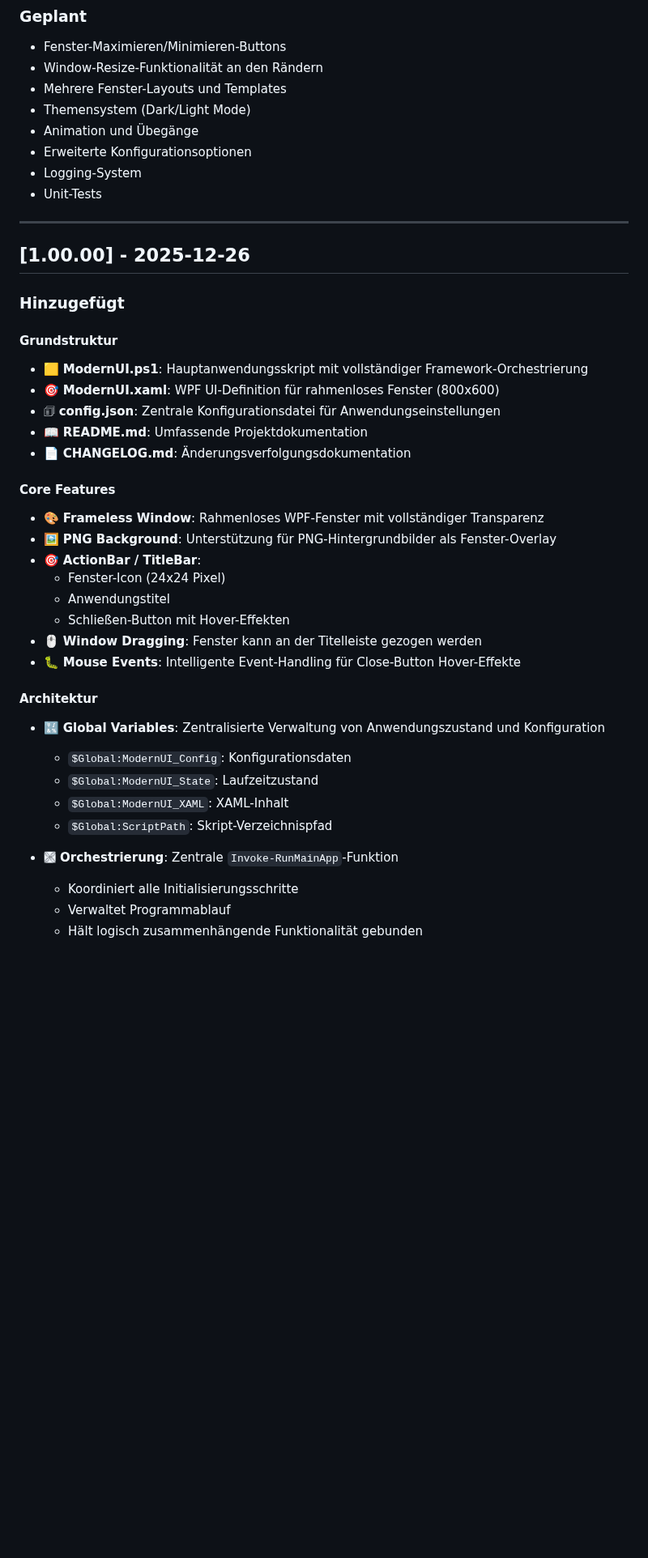
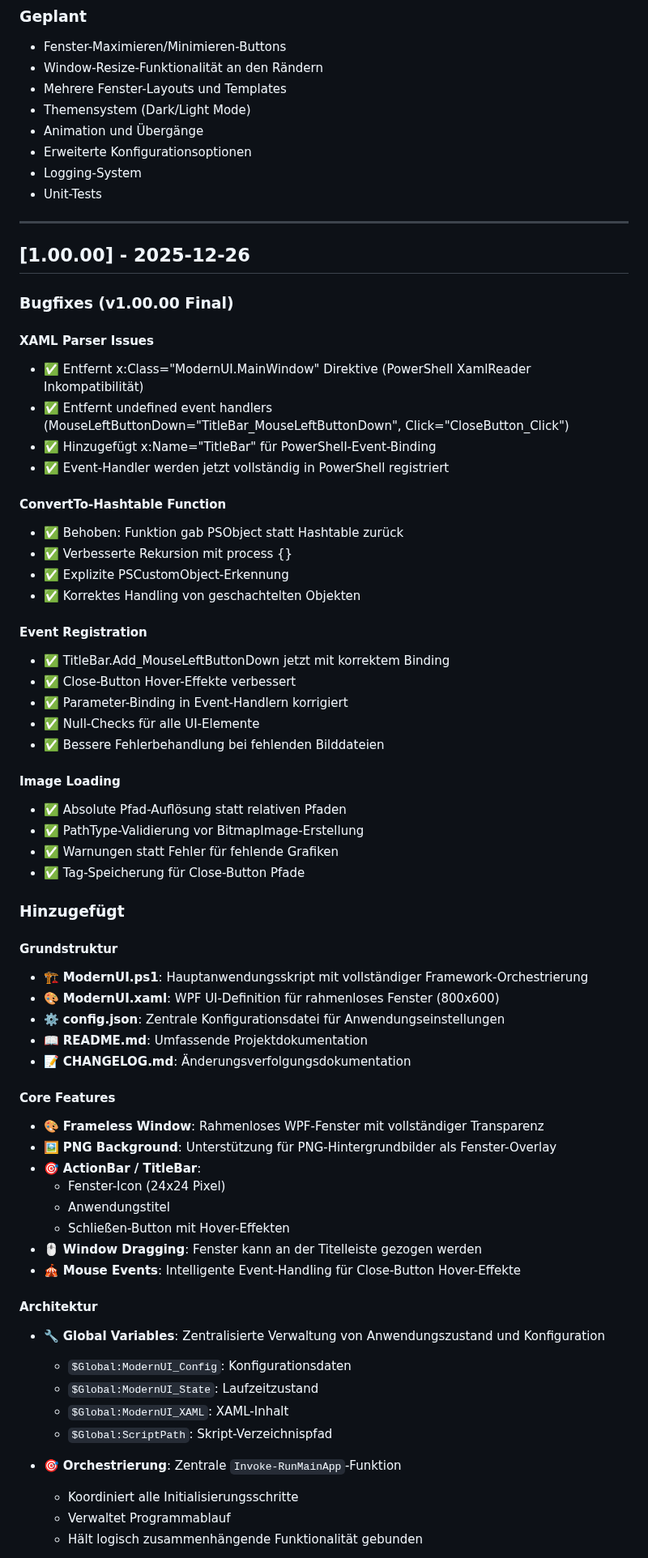
Before and after one commit to praetoriani/PowerShell.Lib, a Markdown page: ModernUI/CHANGELOG.md, the part around one of its changes. Shown at 81% size. Rendered like a GitHub page; blank space fills up the shorter version.

Commit message:
ModernUI: Update CHANGELOG with v1.00.00 bugfix documentation

```diff
--- a/ModernUI/CHANGELOG.md
+++ b/ModernUI/CHANGELOG.md
@@ -14,7 +14,7 @@ und dieses Projekt entspricht [Semantic Versioning](https://semver.org/).
 - Window-Resize-Funktionalität an den Rändern
 - Mehrere Fenster-Layouts und Templates
 - Themensystem (Dark/Light Mode)
-- Animation und Übegänge
+- Animation und Übergänge
 - Erweiterte Konfigurationsoptionen
 - Logging-System
 - Unit-Tests
@@ -23,14 +23,41 @@ und dieses Projekt entspricht [Semantic Versioning](https://semver.org/).
 
 ## [1.00.00] - 2025-12-26
 
+### Bugfixes (v1.00.00 Final)
+
+#### XAML Parser Issues
+- ✅ Entfernt x:Class="ModernUI.MainWindow" Direktive (PowerShell XamlReader Inkompatibilität)
+- ✅ Entfernt undefined event handlers (MouseLeftButtonDown="TitleBar_MouseLeftButtonDown", Click="CloseButton_Click")
+- ✅ Hinzugefügt x:Name="TitleBar" für PowerShell-Event-Binding
+- ✅ Event-Handler werden jetzt vollständig in PowerShell registriert
+
+#### ConvertTo-Hashtable Function
+- ✅ Behoben: Funktion gab PSObject statt Hashtable zurück
+- ✅ Verbesserte Rekursion mit process {}
+- ✅ Explizite PSCustomObject-Erkennung
+- ✅ Korrektes Handling von geschachtelten Objekten
+
+#### Event Registration
+- ✅ TitleBar.Add_MouseLeftButtonDown jetzt mit korrektem Binding
+- ✅ Close-Button Hover-Effekte verbessert
+- ✅ Parameter-Binding in Event-Handlern korrigiert
+- ✅ Null-Checks für alle UI-Elemente
+- ✅ Bessere Fehlerbehandlung bei fehlenden Bilddateien
+
+#### Image Loading
+- ✅ Absolute Pfad-Auflösung statt relativen Pfaden
+- ✅ PathType-Validierung vor BitmapImage-Erstellung
+- ✅ Warnungen statt Fehler für fehlende Grafiken
+- ✅ Tag-Speicherung für Close-Button Pfade
+
 ### Hinzugefügt
 
 #### Grundstruktur
-- 🟨 **ModernUI.ps1**: Hauptanwendungsskript mit vollständiger Framework-Orchestrierung
-- 🎯 **ModernUI.xaml**: WPF UI-Definition für rahmenloses Fenster (800x600)
-- 🗊 **config.json**: Zentrale Konfigurationsdatei für Anwendungseinstellungen
+- 🏗️ **ModernUI.ps1**: Hauptanwendungsskript mit vollständiger Framework-Orchestrierung
+- 🎨 **ModernUI.xaml**: WPF UI-Definition für rahmenloses Fenster (800x600)
+- ⚙️ **config.json**: Zentrale Konfigurationsdatei für Anwendungseinstellungen
 - 📖 **README.md**: Umfassende Projektdokumentation
-- 📄 **CHANGELOG.md**: Änderungsverfolgungsdokumentation
+- 📝 **CHANGELOG.md**: Änderungsverfolgungsdokumentation
 
 #### Core Features
 - 🎨 **Frameless Window**: Rahmenloses WPF-Fenster mit vollständiger Transparenz
@@ -40,16 +67,16 @@ und dieses Projekt entspricht [Semantic Versioning](https://semver.org/).
   - Anwendungstitel
   - Schließen-Button mit Hover-Effekten
 - 🖱️ **Window Dragging**: Fenster kann an der Titelleiste gezogen werden
-- 🐛 **Mouse Events**: Intelligente Event-Handling für Close-Button Hover-Effekte
+- 🎪 **Mouse Events**: Intelligente Event-Handling für Close-Button Hover-Effekte
 
 #### Architektur
-- 🔣 **Global Variables**: Zentralisierte Verwaltung von Anwendungszustand und Konfiguration
+- 🔧 **Global Variables**: Zentralisierte Verwaltung von Anwendungszustand und Konfiguration
   - `$Global:ModernUI_Config`: Konfigurationsdaten
   - `$Global:ModernUI_State`: Laufzeitzustand
   - `$Global:ModernUI_XAML`: XAML-Inhalt
   - `$Global:ScriptPath`: Skript-Verzeichnispfad
 
-- 🙩 **Orchestrierung**: Zentrale `Invoke-RunMainApp`-Funktion
+- 🎯 **Orchestrierung**: Zentrale `Invoke-RunMainApp`-Funktion
   - Koordiniert alle Initialisierungsschritte
   - Verwaltet Programmablauf
   - Hält logisch zusammenhängende Funktionalität gebunden
```
Also changed, not shown: other parts of ModernUI/CHANGELOG.md (+39 -8 lines).
